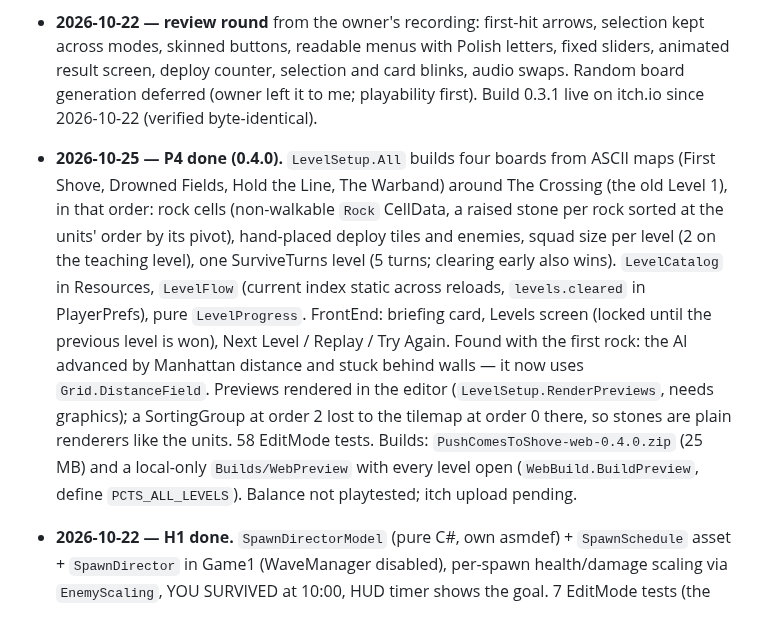
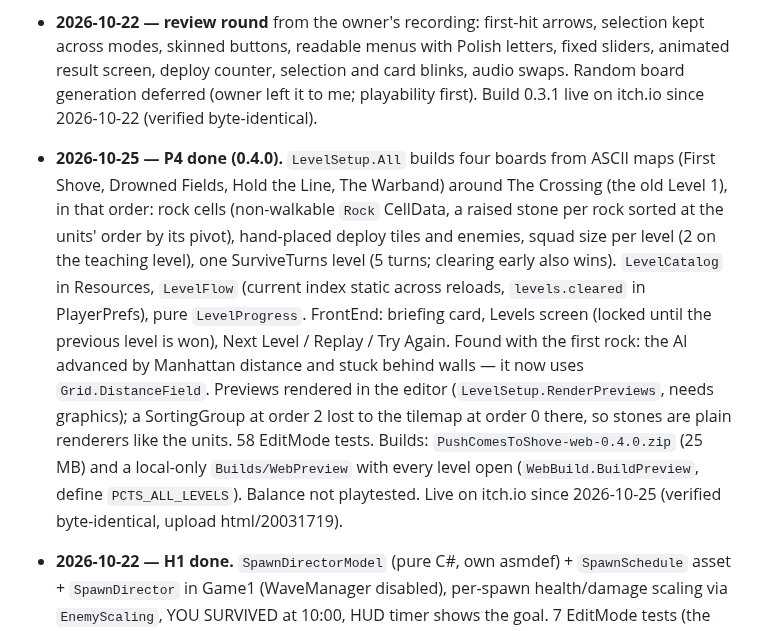
Before and after one commit to phanto17/phanto17.github.io, a Markdown page: docs/plan-upgrades.md, the part around the change. Rendered like a GitHub page.

Commit message:
Push Comes to Shove 0.4.0 live on itch.io
Co-Authored-By: Claude Opus 5.5 <noreply@anthropic.com>

```diff
--- a/docs/plan-upgrades.md
+++ b/docs/plan-upgrades.md
@@ -121,7 +121,7 @@ Total: **16 h** (+6 optional).
 - **2026-10-22 — P3, P6, P2 done** (audio from CC0 packs, feel pass, front end) and **P7** (36 → 24 MB). Build 0.3.0 made.
 - **2026-10-22 — review round** from the owner's recording: first-hit arrows, selection kept across modes, skinned buttons, readable menus with Polish letters, fixed sliders, animated result screen, deploy counter, selection and card blinks, audio swaps. Random board generation deferred (owner left it to me; playability first). Build 0.3.1 live on itch.io since 2026-10-22 (verified byte-identical).
 
-- **2026-10-25 — P4 done (0.4.0).** `LevelSetup.All` builds four boards from ASCII maps (First Shove, Drowned Fields, Hold the Line, The Warband) around The Crossing (the old Level 1), in that order: rock cells (non-walkable `Rock` CellData, a raised stone per rock sorted at the units' order by its pivot), hand-placed deploy tiles and enemies, squad size per level (2 on the teaching level), one SurviveTurns level (5 turns; clearing early also wins). `LevelCatalog` in Resources, `LevelFlow` (current index static across reloads, `levels.cleared` in PlayerPrefs), pure `LevelProgress`. FrontEnd: briefing card, Levels screen (locked until the previous level is won), Next Level / Replay / Try Again. Found with the first rock: the AI advanced by Manhattan distance and stuck behind walls — it now uses `Grid.DistanceField`. Previews rendered in the editor (`LevelSetup.RenderPreviews`, needs graphics); a SortingGroup at order 2 lost to the tilemap at order 0 there, so stones are plain renderers like the units. 58 EditMode tests. Builds: `PushComesToShove-web-0.4.0.zip` (25 MB) and a local-only `Builds/WebPreview` with every level open (`WebBuild.BuildPreview`, define `PCTS_ALL_LEVELS`). Balance not playtested; itch upload pending.
+- **2026-10-25 — P4 done (0.4.0).** `LevelSetup.All` builds four boards from ASCII maps (First Shove, Drowned Fields, Hold the Line, The Warband) around The Crossing (the old Level 1), in that order: rock cells (non-walkable `Rock` CellData, a raised stone per rock sorted at the units' order by its pivot), hand-placed deploy tiles and enemies, squad size per level (2 on the teaching level), one SurviveTurns level (5 turns; clearing early also wins). `LevelCatalog` in Resources, `LevelFlow` (current index static across reloads, `levels.cleared` in PlayerPrefs), pure `LevelProgress`. FrontEnd: briefing card, Levels screen (locked until the previous level is won), Next Level / Replay / Try Again. Found with the first rock: the AI advanced by Manhattan distance and stuck behind walls — it now uses `Grid.DistanceField`. Previews rendered in the editor (`LevelSetup.RenderPreviews`, needs graphics); a SortingGroup at order 2 lost to the tilemap at order 0 there, so stones are plain renderers like the units. 58 EditMode tests. Builds: `PushComesToShove-web-0.4.0.zip` (25 MB) and a local-only `Builds/WebPreview` with every level open (`WebBuild.BuildPreview`, define `PCTS_ALL_LEVELS`). Balance not playtested. Live on itch.io since 2026-10-25 (verified byte-identical, upload html/20031719).
 - **2026-10-22 — H1 done.** `SpawnDirectorModel` (pure C#, own asmdef) + `SpawnSchedule` asset + `SpawnDirector` in Game1 (WaveManager disabled), per-spawn health/damage scaling via `EnemyScaling`, YOU SURVIVED at 10:00, HUD timer shows the goal. 7 EditMode tests (the project had none). Build 0.2.0 (28 MB); itch re-upload pending. Also found: the pause menu has Save and Load buttons wired in the scene, so the save is not write-only — H7 becomes a menu Continue only.
 
 - **2026-10-22 — Horde Hours review round (0.2.1)** from the owner's recording: Zap shaders target 3.5 (were magenta on WebGL), night lighting + player lamp, level-up dim, inventory cornered, pointer lock on click, menu restyled with music, four stings. 12 EditMode tests. Build 0.2.1 (29 MB); itch re-upload pending. Not done: the aura/ring look (left as is), pause-panel restyle. **Fix round 0.2.2:** inventory back to its original place (the corner ran under the XP bar), a lamp for the level-up rats, the level-up sting removed (the game's own sound stays), stings/ticks and the menu theme ("Crystal Cave") chosen to differ from Push Comes to Shove. **0.2.3:** the timer ("00:19 / 10:00") wrapped onto the XP bar; now one line, 760 px wide, under the bar. **0.2.4:** the dancing rats and their assets (unknown-modeller Mixamo rig) removed at the owner's request, so that credit line is gone too; the pointer lock is re-taken inside the level-up card click and the Resume click (browsers only grant it inside a gesture). 0.2.4 live on itch.io since 2026-10-22 (verified byte-identical).
```
Also changed, not shown: CLAUDE.md (+1 -1 lines).
